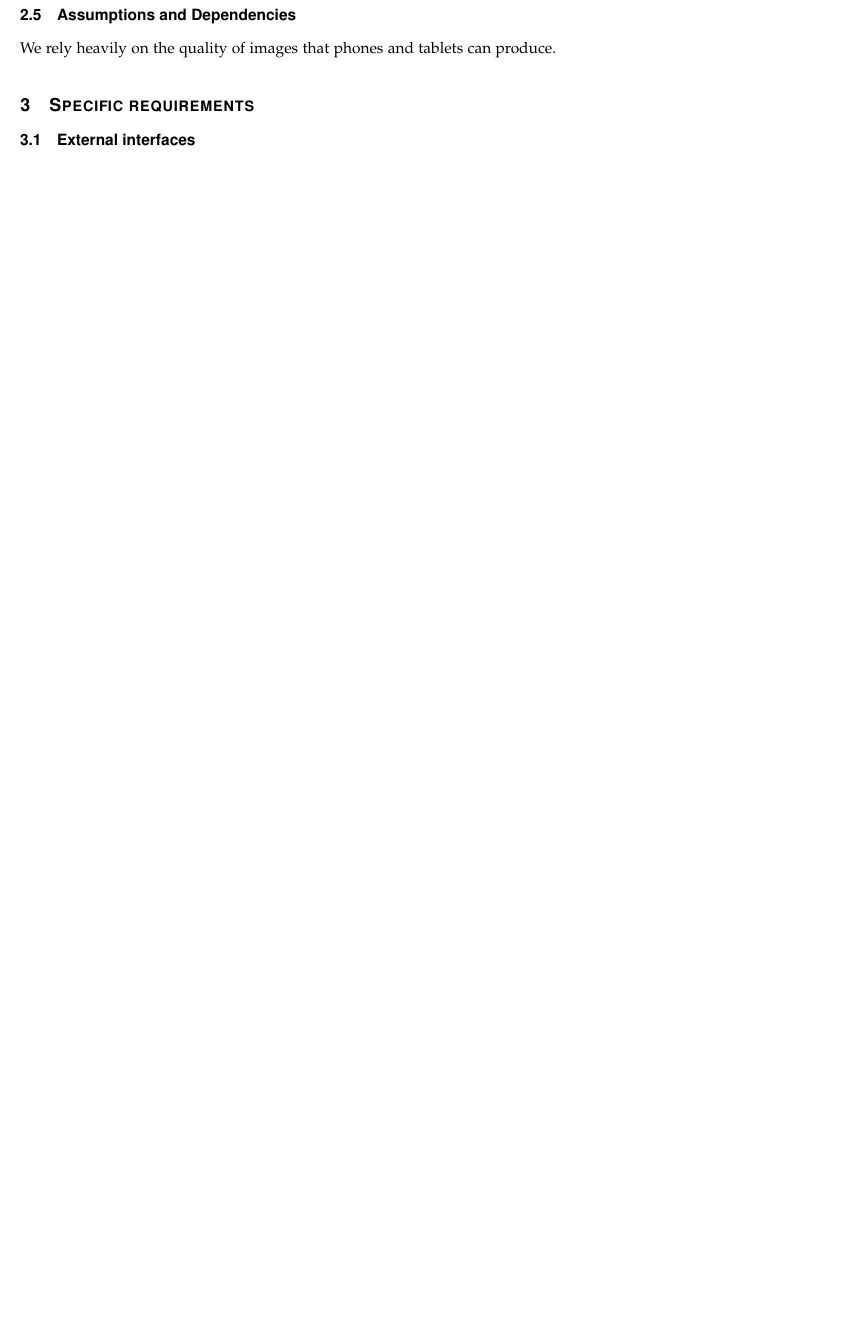
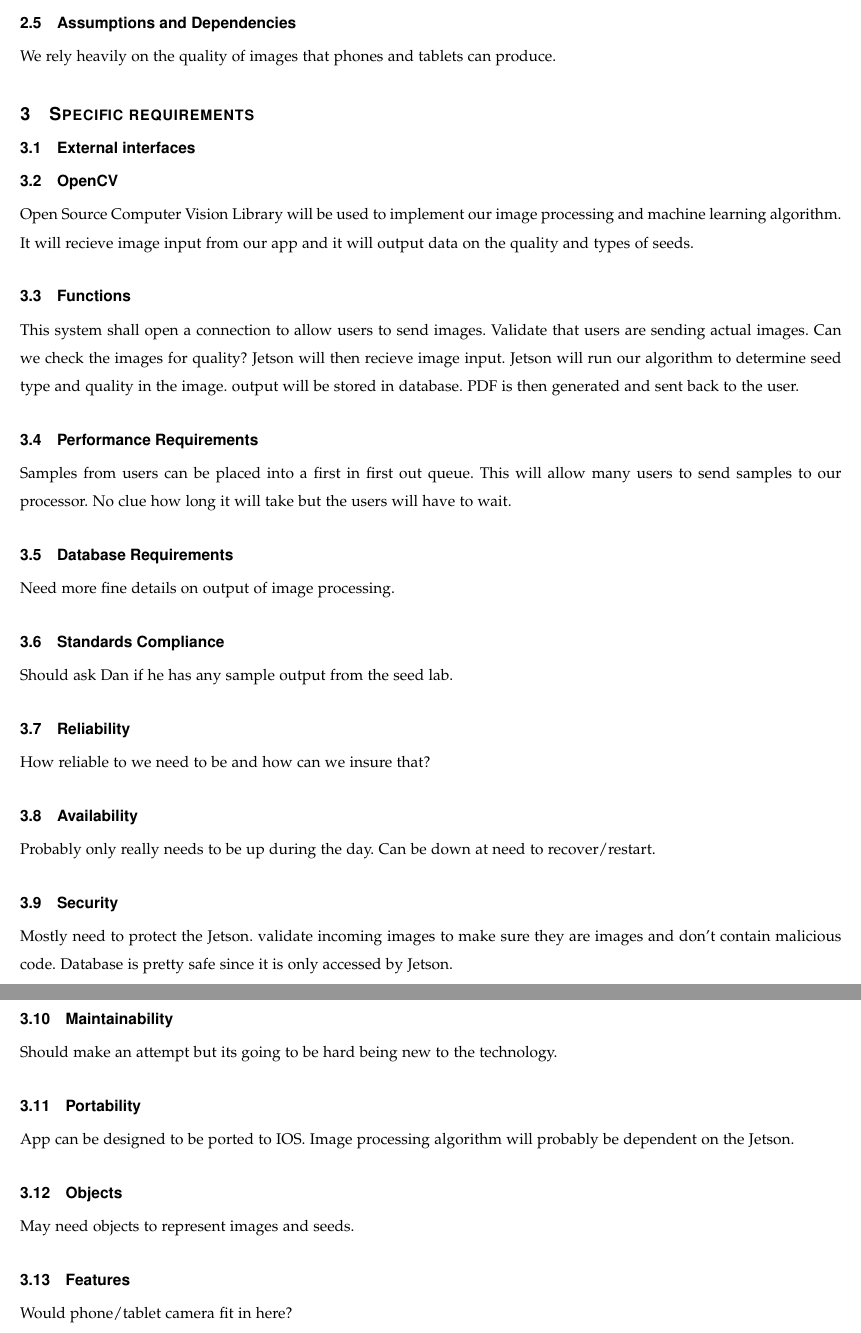
Before and after one commit to Ruefa/CS461-RemoteSeedIdentification, a LaTeX paper (Documents/Requirements/Alex_draft/Requirements.tex): part of page 4 of 4 before the commit and two parts of pages 4 and 5 of 5 after it, the two joined at a grey line, cut so that both start at the same text, the shorter picture padded with empty space. Compiled offline with pdfLaTeX; a missing font is replaced by an installed copy or a similar font; a LaTeX package or settings file that is missing is left out.

Commit message:
finished for now

```diff
--- a/Documents/Requirements/Alex_draft/Requirements.tex
+++ b/Documents/Requirements/Alex_draft/Requirements.tex
@@ -135,6 +139,55 @@ We rely heavily on the quality of images that phones and tablets can produce.
 
 \section{Specific requirements}
 \subsection{External interfaces}
+\subsection{OpenCV}
+Open Source Computer Vision Library will be used to implement our image processing and machine learning algorithm.
+It will recieve image input from our app and it will output data on the quality and types of seeds.
+
+\subsection{Functions}
+This system shall open a connection to allow users to send images.
+Validate that users are sending actual images.
+Can we check the images for quality?
+Jetson will then recieve image input.
+Jetson will run our algorithm to determine seed type and quality in the image.
+output will be stored in database.
+PDF is then generated and sent back to the user.
+
+\subsection{Performance Requirements}
+Samples from users can be placed into a first in first out queue.
+This will allow many users to send samples to our processor.
+No clue how long it will take but the users will have to wait.
+
+\subsection{Database Requirements}
+Need more fine details on output of image processing.
+
+\subsection{Standards Compliance}
+Should ask Dan if he has any sample output from the seed lab.
+
+\subsection{Reliability}
+How reliable to we need to be and how can we insure that?
+
+\subsection{Availability}
+Probably only really needs to be up during the day.
+Can be down at need to recover/restart.
+
+\subsection{Security}
+Mostly need to protect the Jetson.
+validate incoming images to make sure they are images and don't contain malicious code.
+Database is pretty safe since it is only accessed by Jetson.
+
+\subsection{Maintainability}
+Should make an attempt but its going to be hard being new to the technology.
+
+\subsection{Portability}
+App can be designed to be ported to IOS.
+Image processing algorithm will probably be dependent on the Jetson.
+
+\subsection{Objects}
+May need objects to represent images and seeds.
+
+\subsection{Features}
+Would phone/tablet camera fit in here?
+
 
 
 \end{document}
```
Also changed, not shown: Documents/Requirements/Alex_draft/Requirements.tex (4 more changed lines).
